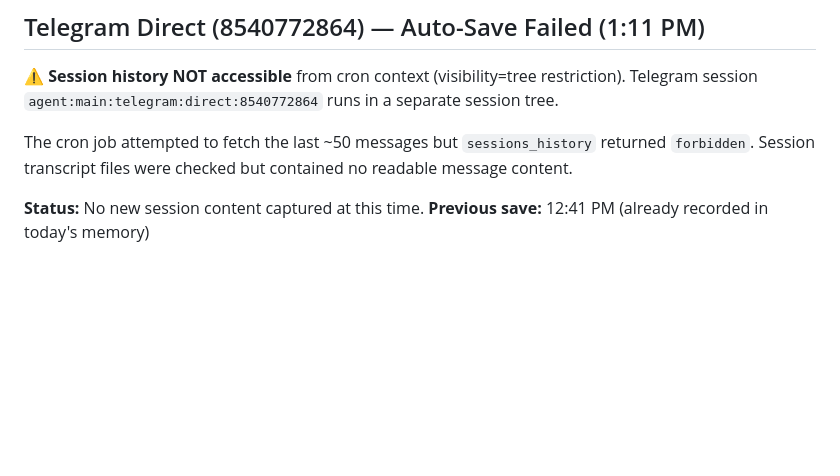
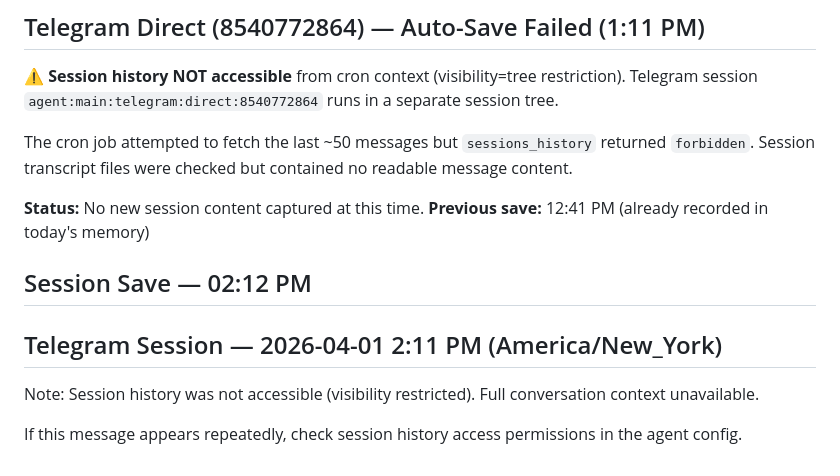
Before and after one commit to jccollinsdev/obsidian-vault, a Markdown page: 100-Memory/Daily/2026-04-01.md, the part around the change. Rendered like a GitHub page; blank space fills up the shorter version.

Commit message:
Session save: 2026-04-01 02:12 PM

```diff
--- a/100-Memory/Daily/2026-04-01.md
+++ b/100-Memory/Daily/2026-04-01.md
@@ -243,3 +243,11 @@ Session transcript files were checked but contained no readable message content.
 
 **Status:** No new session content captured at this time.
 **Previous save:** 12:41 PM (already recorded in today's memory)
+
+## Session Save — 02:12 PM
+
+## Telegram Session — 2026-04-01 2:11 PM (America/New_York)
+
+Note: Session history was not accessible (visibility restricted). Full conversation context unavailable.
+
+If this message appears repeatedly, check session history access permissions in the agent config.
```
Also changed, not shown: 100-Memory/Sessions/2026-04-01-1412.md (added, +5 -0 lines).
